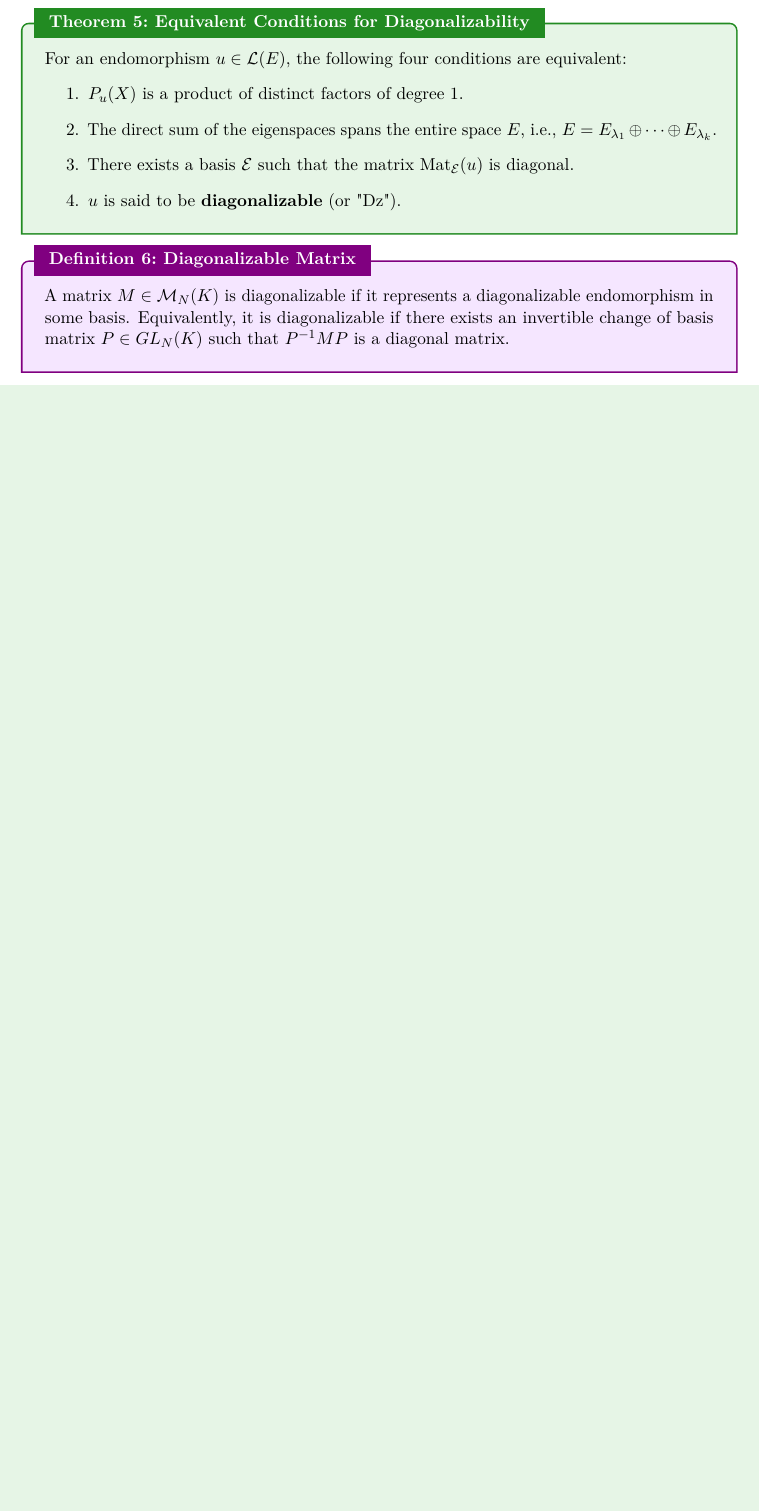
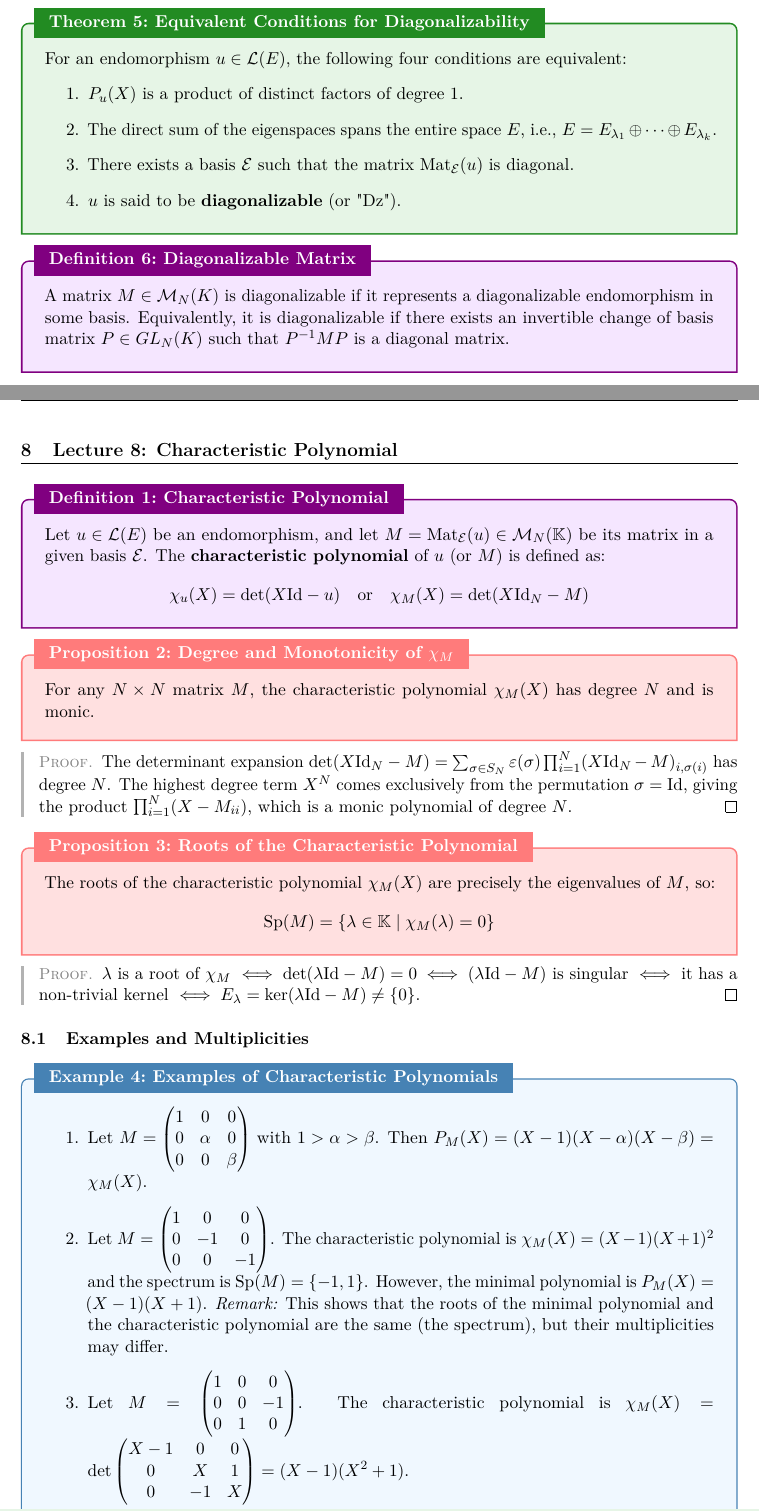
Before and after one commit to WiSiK147/Ecole_Polytechnique_notes, a LaTeX document (sem3/linear_algebra_II/main.tex): part of page 19 of 19 before the commit and two parts of pages 19 and 20 of 22 after it, the two joined at a grey line, cut so that both start at the same text, the shorter picture padded with empty space. The pictures show the PDF file sem3/linear_algebra_II/main.pdf that the author committed with the source.

Commit message:
linal lecture 8

```diff
--- a/sem3/linear_algebra_II/main.tex
+++ b/sem3/linear_algebra_II/main.tex
@@ -1209,3 +1209,51 @@ A matrix $M \in \mathcal{M}_N(K)$ is diagonalizable if it represents a diagonali
 Equivalently, it is diagonalizable if there exists an invertible change of basis matrix $P \in GL_N(K)$ such that $P^{-1} M P$ is a diagonal matrix.
 \end{definition}
 
+% ============================================================
+%  LECTURE 8
+% ============================================================
+\section{Lecture 8: Characteristic Polynomial}
+
+\begin{definition}{Characteristic Polynomial}{}
+Let $u \in \mathcal{L}(E)$ be an endomorphism, and let $M = \text{Mat}_{\mathcal{E}}(u) \in \mathcal{M}_N(\mathbb{K})$ be its matrix in a given basis $\mathcal{E}$.
+The \textbf{characteristic polynomial} of $u$ (or $M$) is defined as:
+$$ \chi_u(X) = \det(X\text{Id} - u) \quad \text{or} \quad \chi_M(X) = \det(X\text{Id}_N - M) $$ %
+\end{definition}
+
+\begin{proposition}{Degree and Monotonicity of $\chi_M$}{}
+For any $N \times N$ matrix $M$, the characteristic polynomial $\chi_M(X)$ has degree $N$ and is monic.
+\end{proposition}
+\begin{proof}
+The determinant expansion $\det(X\text{Id}_N - M) = \sum_{\sigma \in S_N} \varepsilon(\sigma) \prod_{i=1}^N (X\text{Id}_N - M)_{i, \sigma(i)}$ has degree $N$.
+The highest degree term $X^N$ comes exclusively from the permutation $\sigma = \text{Id}$, giving the product $\prod_{i=1}^N (X - M_{ii})$, which is a monic polynomial of degree $N$.
+\end{proof}
+
+\begin{proposition}{Roots of the Characteristic Polynomial}{}
+The roots of the characteristic polynomial $\chi_M(X)$ are precisely the eigenvalues of $M$, so:
+$$ \text{Sp}(M) = \{ \lambda \in \mathbb{K} \mid \chi_M(\lambda) = 0 \} $$ %
+\end{proposition}
+\begin{proof}
+$\lambda$ is a root of $\chi_M$ $\iff \det(\lambda\text{Id} - M) = 0 \iff (\lambda\text{Id} - M)$ is singular $\iff$ it has a non-trivial kernel $\iff E_\lambda = \ker(\lambda\text{Id} - M) \neq \{0\}$.
+\end{proof}
+
+\subsection{Examples and Multiplicities}
+
+\begin{example}{Examples of Characteristic Polynomials}{}
+\begin{enumerate}
+    \item Let $M = \begin{pmatrix} 1 & 0 & 0 \\ 0 & \alpha & 0 \\ 0 & 0 & \beta \end{pmatrix}$ with $1 > \alpha > \beta$.
+    Then $P_M(X) = (X-1)(X-\alpha)(X-\beta) = \chi_M(X)$.
+
+    \item Let $M = \begin{pmatrix} 1 & 0 & 0 \\ 0 & -1 & 0 \\ 0 & 0 & -1 \end{pmatrix}$.
+    The characteristic polynomial is $\chi_M(X) = (X-1)(X+1)^2$ and the spectrum is $\text{Sp}(M) = \{-1, 1\}$.
+    However, the minimal polynomial is $P_M(X) = (X-1)(X+1)$.
+    \textit{Remark:} This shows that the roots of the minimal polynomial and the characteristic polynomial are the same (the spectrum), but their multiplicities may differ.
+
+    \item Let $M = \begin{pmatrix} 1 & 0 & 0 \\ 0 & 0 & -1 \\ 0 & 1 & 0 \end{pmatrix}$.
+    The characteristic polynomial is $\chi_M(X) = \det \begin{pmatrix} X-1 & 0 & 0 \\ 0 & X & 1 \\ 0 & -1 & X \end{pmatrix} = (X-1)(X^2+1)$.
+    \begin{itemize}
+        \item Over $\mathbb{R}$, $\text{Sp}(M) = \{1\}$.
+        \item Over $\mathbb{C}$, $\text{Sp}(M) = \{1, i, -i\}$ and $\chi_M(X) = (X-1)(X-i)(X+i)$.
+    \end{itemize}
+    Note that the minimal polynomial does not depend on the chosen underlying field $\mathbb{K}$.
+\end{enumerate}
+\end{example}
@@ -1211,0 +1265 @@ Equivalently, it is diagonalizable if there exists an invertible change of basis
+\begin{enumerate}
@@ -1211,0 +1270,2 @@ Equivalently, it is diagonalizable if there exists an invertible change of basis
+\end{enumerate}
+\end{theorem}
@@ -1211,0 +1277 @@ Equivalently, it is diagonalizable if there exists an invertible change of basis
+\end{remark}
@@ -1211,0 +1284,3 @@ Equivalently, it is diagonalizable if there exists an invertible change of basis
+$$ X_{n+1} = \begin{pmatrix} 1 & 1 \\ 1 & 0 \end{pmatrix} X_n \implies X_n = M^n X_0 $$ %
+The characteristic polynomial of $M$ is:
+$$ \chi_M(X) = \det \begin{pmatrix} X - 1 & -1 \\ -1 & X \end{pmatrix} = X(X-1) - 1 = X^2 - X - 1 = (X - \phi)(X - \bar{\phi}) $$ %
@@ -1212,3 +1290,11 @@ Equivalently, it is diagonalizable if there exists an invertible change of basis
+\end{example}
+
+\begin{example}{A Non-Diagonalizable Matrix}{}
+Let $M = \begin{pmatrix} 1 & 1 \\ 0 & 1 \end{pmatrix}$.
+The characteristic polynomial is $\chi_M(X) = (X-1)^2$, so the only eigenvalue is $\lambda = 1$ with algebraic multiplicity $2$.
+The minimal polynomial is $P_M(X) = (X-1)^2$.
+Here, $M - \text{Id} \neq 0$, but $(M - \text{Id})^2 = 0$. Because the minimal polynomial does not split into distinct linear factors, $M$ is not diagonalizable.
+\end{example}
 
 
 \end{document}
```
Also changed, not shown: sem3/linear_algebra_II/main.pdf, sem3/linear_algebra_II/main.tex (23 more changed lines).
